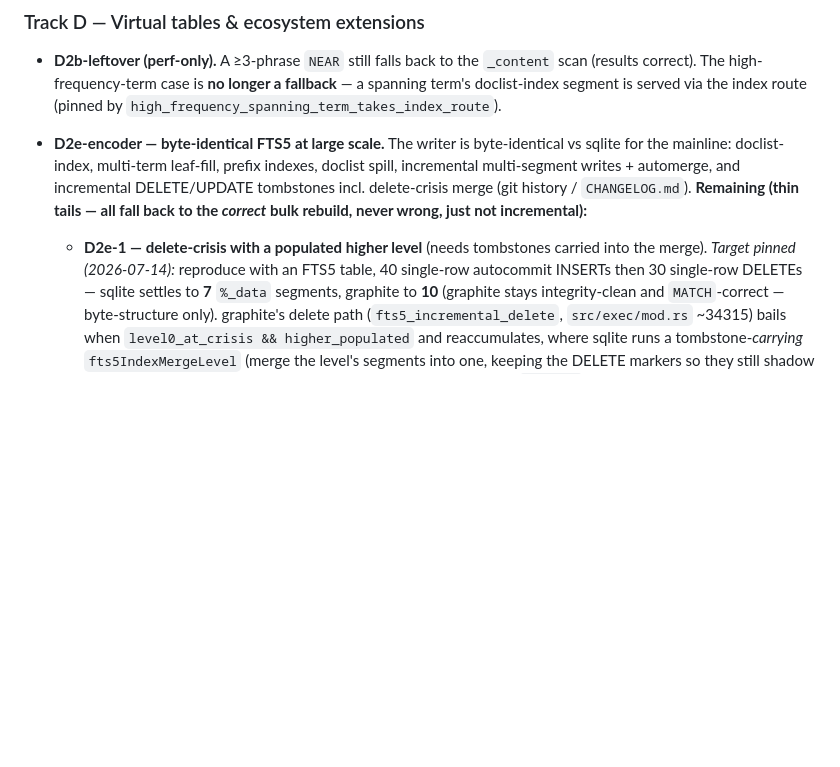
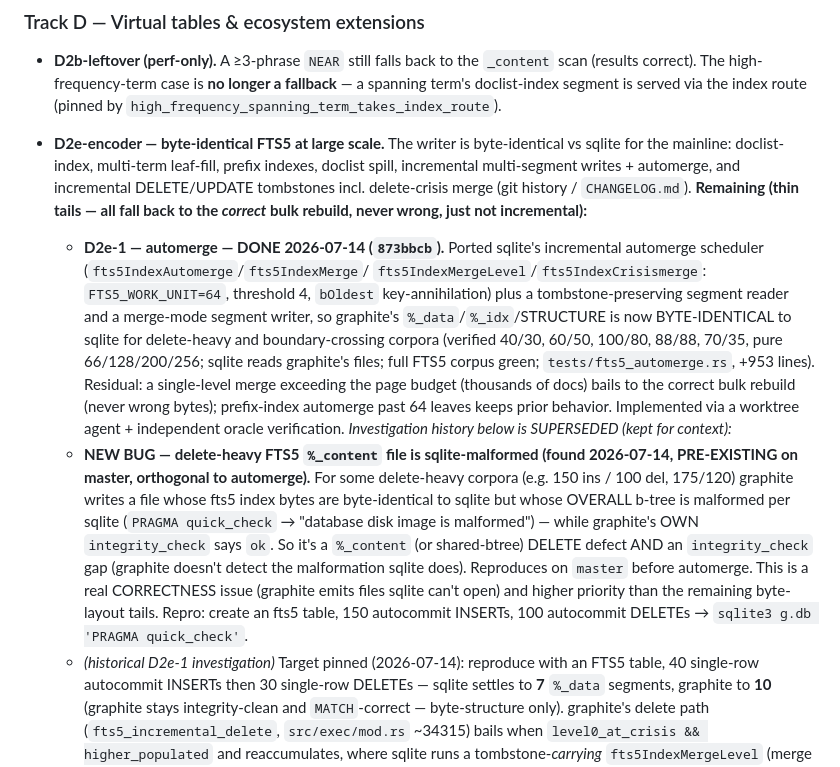
Before and after one commit to KarpelesLab/graphitesql, a Markdown page: ROADMAP.md, the part around the change. GitHub-like rendering; blank space fills up the shorter version.

Commit message:
docs: mark D2e-1 automerge DONE + record the delete-heavy malformed-file bug
Automerge (873bbcb) makes graphite's FTS5 segment structure byte-identical
to sqlite for delete-heavy/scale corpora. Verification surfaced a separate
pre-existing correctness bug: delete-heavy databases (e.g. 150 ins/100 del)
are sqlite-malformed at the b-tree level (PRAGMA quick_check fails) even
though the fts5 index bytes match and graphite's own integrity_check says
ok — a %_content delete defect plus an integrity_check gap. Recorded as a
higher-priority follow-up than the remaining byte-layout tails.

Co-Authored-By: Claude Opus 4.8 (1M context) <noreply@anthropic.com>

```diff
--- a/ROADMAP.md
+++ b/ROADMAP.md
@@ -698,8 +698,30 @@ history / `CHANGELOG.md`. Remaining:
   DELETE/UPDATE tombstones incl. delete-crisis merge (git history / `CHANGELOG.md`).
   **Remaining (thin tails — all fall back to the *correct* bulk rebuild, never
   wrong, just not incremental):**
-  - **D2e-1 — delete-crisis with a populated higher level** (needs tombstones
-    carried into the merge). *Target pinned (2026-07-14):* reproduce with an FTS5
+  - **D2e-1 — automerge — DONE 2026-07-14 (`873bbcb`).** Ported sqlite's
+    incremental automerge scheduler (`fts5IndexAutomerge`/`fts5IndexMerge`/
+    `fts5IndexMergeLevel`/`fts5IndexCrisismerge`: `FTS5_WORK_UNIT=64`, threshold 4,
+    `bOldest` key-annihilation) plus a tombstone-preserving segment reader and a
+    merge-mode segment writer, so graphite's `%_data`/`%_idx`/STRUCTURE is now
+    BYTE-IDENTICAL to sqlite for delete-heavy and boundary-crossing corpora (verified
+    40/30, 60/50, 100/80, 88/88, 70/35, pure 66/128/200/256; sqlite reads graphite's
+    files; full FTS5 corpus green; `tests/fts5_automerge.rs`, +953 lines). Residual:
+    a single-level merge exceeding the page budget (thousands of docs) bails to the
+    correct bulk rebuild (never wrong bytes); prefix-index automerge past 64 leaves
+    keeps prior behavior. Implemented via a worktree agent + independent oracle
+    verification. *Investigation history below is SUPERSEDED (kept for context):*
+  - **NEW BUG — delete-heavy FTS5 `%_content` file is sqlite-malformed (found
+    2026-07-14, PRE-EXISTING on master, orthogonal to automerge).** For some
+    delete-heavy corpora (e.g. 150 ins / 100 del, 175/120) graphite writes a file
+    whose fts5 index bytes are byte-identical to sqlite but whose OVERALL b-tree is
+    malformed per sqlite (`PRAGMA quick_check` → "database disk image is malformed")
+    — while graphite's OWN `integrity_check` says `ok`. So it's a `%_content` (or
+    shared-btree) DELETE defect AND an `integrity_check` gap (graphite doesn't detect
+    the malformation sqlite does). Reproduces on `master` before automerge. This is a
+    real CORRECTNESS issue (graphite emits files sqlite can't open) and higher
+    priority than the remaining byte-layout tails. Repro: create an fts5 table, 150
+    autocommit INSERTs, 100 autocommit DELETEs → `sqlite3 g.db 'PRAGMA quick_check'`.
+  - *(historical D2e-1 investigation)* Target pinned (2026-07-14): reproduce with an FTS5
     table, 40 single-row autocommit INSERTs then 30 single-row DELETEs — sqlite
     settles to **7** `%_data` segments, graphite to **10** (graphite stays
     integrity-clean and `MATCH`-correct — byte-structure only). graphite's delete
```
